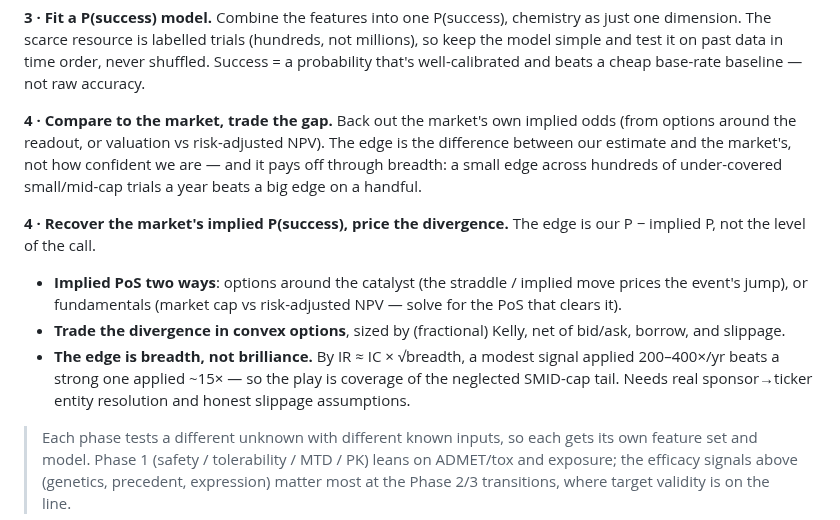
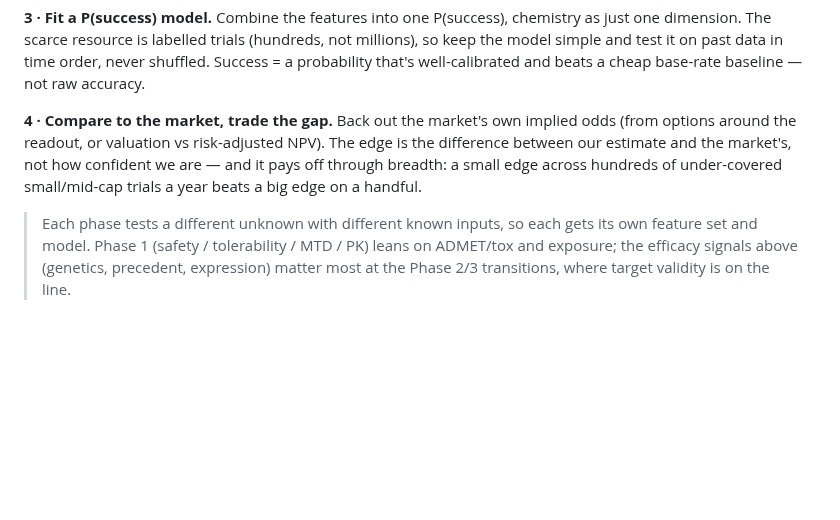
Before and after one commit to noahlin17/trial-impact, a Markdown page: README.md, the part around the change. GitHub-like rendering; blank space fills up the shorter version.

```diff
--- a/README.md
+++ b/README.md
@@ -382,13 +382,6 @@ Success = a probability that's well-calibrated and beats a cheap base-rate basel
 vs risk-adjusted NPV). The edge is the difference between our estimate and the market's, not how confident we are — and it
 pays off through breadth: a small edge across hundreds of under-covered small/mid-cap trials a year beats a big edge on a handful.
 
-**4 · Recover the market's implied P(success), price the divergence.** The edge is our P − implied P, not the level of the call.
-- **Implied PoS two ways**: options around the catalyst (the straddle / implied move prices the event's jump), or fundamentals
-  (market cap vs risk-adjusted NPV — solve for the PoS that clears it).
-- **Trade the divergence in convex options**, sized by (fractional) Kelly, net of bid/ask, borrow, and slippage.
-- **The edge is breadth, not brilliance.** By IR ≈ IC × √breadth, a modest signal applied 200–400×/yr beats a strong one applied ~15×
-  — so the play is coverage of the neglected SMID-cap tail. Needs real sponsor→ticker entity resolution and honest slippage assumptions.
-
 > Each phase tests a different unknown with different known inputs, so each gets its own feature set and model. Phase 1 (safety /
 > tolerability / MTD / PK) leans on ADMET/tox and exposure; the efficacy signals above (genetics, precedent, expression) matter most
 > at the Phase 2/3 transitions, where target validity is on the line.
```
